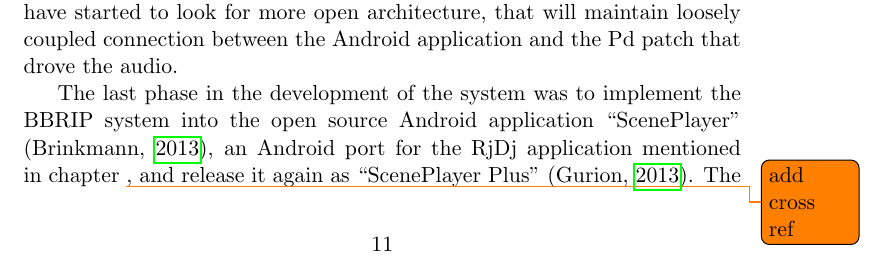
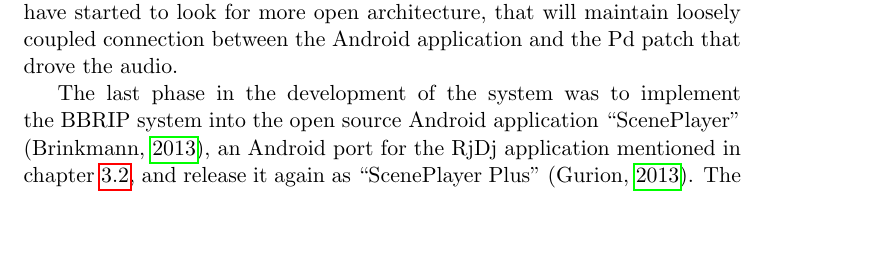
Before and after one commit to Nagasaki45/MA, a LaTeX document (research_proposal.tex, which reads sections/results.tex): part of page 11 of 15, cut so that both start at the same text, the shorter picture padded with empty space. Compiled offline with pdfLaTeX.

Commit message:
Add cross ref to RjDJ in system development section

```diff
--- a/sections/results.tex
+++ b/sections/results.tex
@@ -33,7 +33,7 @@ After finding the weakness of using the built in audio library of the Android AP
 Although this implementation worked fine, it made a very tight coupling between the system development in the Android environment and the audio processing development in Pd.
 Overall, this development phase was sufficiant enough but in order to allow other musicians and developers to use the system I have started to look for more open architecture, that will maintain loosely coupled connection between the Android application and the Pd patch that drove the audio.
 
-The last phase in the development of the system was to implement the BBRIP system into the open source Android application ``ScenePlayer'' (\cite{web:sceneplayer}), an Android port for the RjDj application mentioned in chapter \todo{add cross ref}, and release it again as ``ScenePlayer Plus'' (\cite{web:sceneplayerplus}).
+The last phase in the development of the system was to implement the BBRIP system into the open source Android application ``ScenePlayer'' (\cite{web:sceneplayer}), an Android port for the RjDj application mentioned in chapter \ref{rjdj}, and release it again as ``ScenePlayer Plus'' (\cite{web:sceneplayerplus}).
 The application exposes the Bluetooth RSSI values to the Pd patch as another sensor of the mobile device (e.g. accelerometer, compass and touchscreen).
 
 \subsection{System evaluation}
```
Also changed, not shown: sections/literature.tex (+1 -1 lines).
